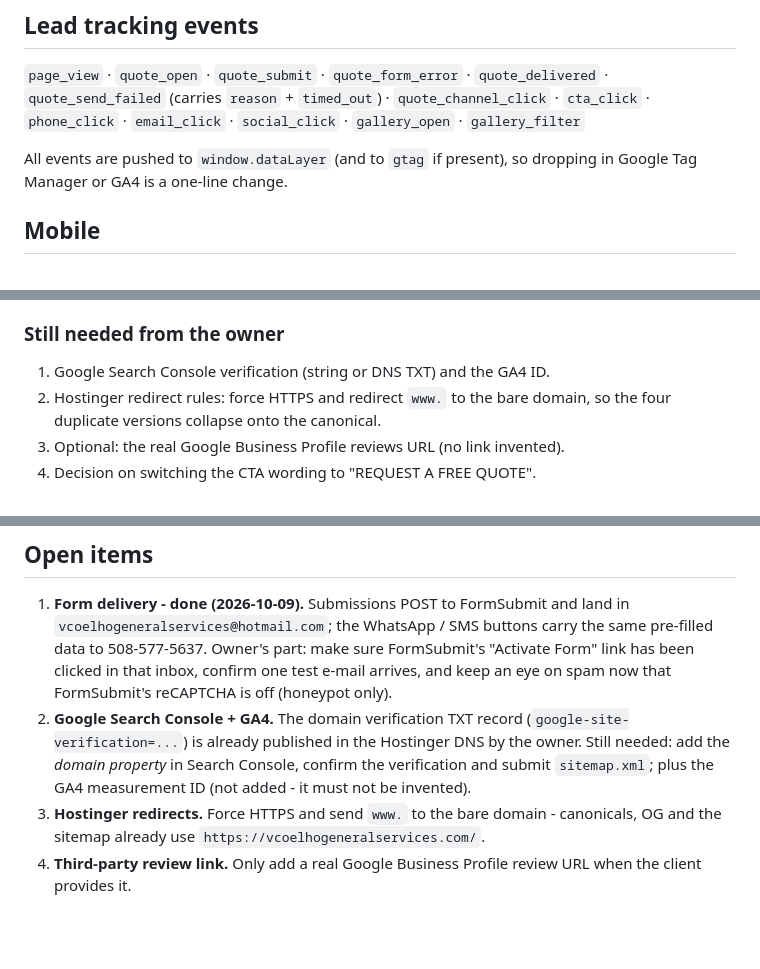
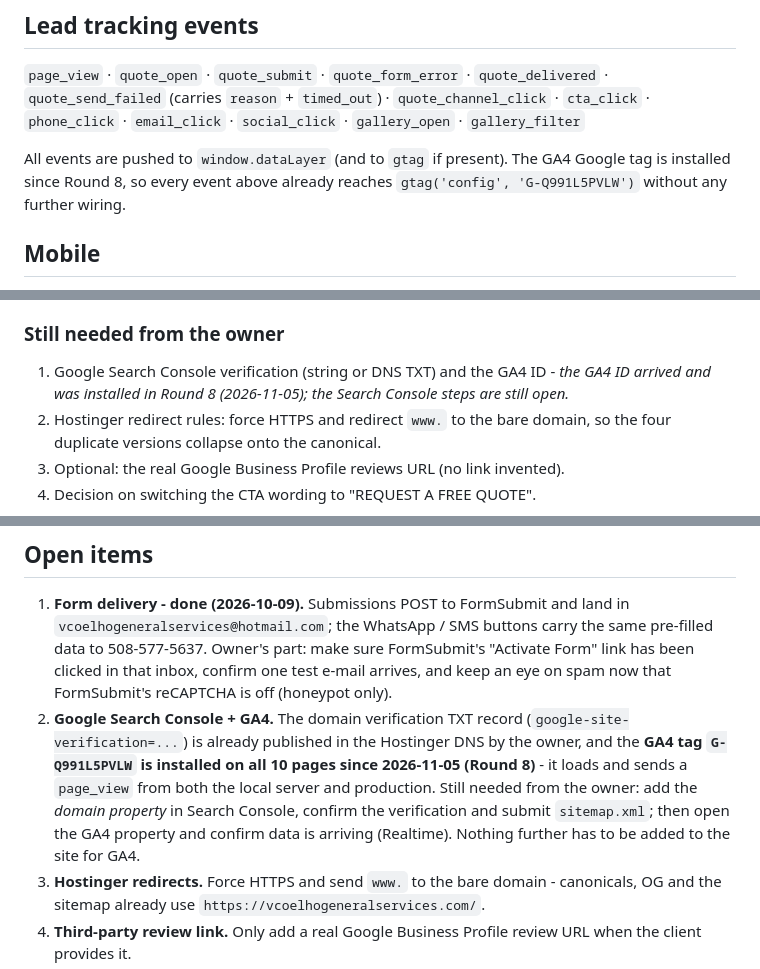
Before and after one commit to fabiocdos/Vcoelho-General-Services-INC, a Markdown page: README.md, 3 parts joined by grey strips. GitHub-like rendering; blank space fills up the shorter version.

```diff
--- a/README.md
+++ b/README.md
@@ -92,8 +92,9 @@ Open `index.html` directly, or serve the folder with any static server.
 `quote_send_failed` (carries `reason` + `timed_out`) · `quote_channel_click` ·
 `cta_click` · `phone_click` · `email_click` · `social_click` · `gallery_open` · `gallery_filter`
 
-All events are pushed to `window.dataLayer` (and to `gtag` if present), so dropping in
-Google Tag Manager or GA4 is a one-line change.
+All events are pushed to `window.dataLayer` (and to `gtag` if present). The GA4
+Google tag is installed since Round 8, so every event above already reaches
+`gtag('config', 'G-Q991L5PVLW')` without any further wiring.
 
 ## Mobile
 
@@ -464,7 +466,9 @@ colors, navigation and the frozen homepage are untouched (heights re-measured at
 
 ### Still needed from the owner
 
-1. Google Search Console verification (string or DNS TXT) and the GA4 ID.
+1. Google Search Console verification (string or DNS TXT) and the GA4 ID -
+   *the GA4 ID arrived and was installed in Round 8 (2026-11-05); the Search
+   Console steps are still open.*
 2. Hostinger redirect rules: force HTTPS and redirect `www.` to the bare domain,
    so the four duplicate versions collapse onto the canonical.
 3. Optional: the real Google Business Profile reviews URL (no link invented).
@@ -577,9 +645,12 @@ address, service, property type, project):
    is off (honeypot only).
 2. **Google Search Console + GA4.** The domain verification TXT record
    (`google-site-verification=...`) is already published in the Hostinger DNS by
-   the owner. Still needed: add the *domain property* in Search Console, confirm
-   the verification and submit `sitemap.xml`; plus the GA4 measurement ID (not
-   added - it must not be invented).
+   the owner, and the **GA4 tag `G-Q991L5PVLW` is installed on all 10 pages
+   since 2026-11-05 (Round 8)** - it loads and sends a `page_view` from both
+   the local server and production. Still needed from the owner: add the *domain
+   property* in Search Console, confirm the verification and submit
+   `sitemap.xml`; then open the GA4 property and confirm data is arriving
+   (Realtime). Nothing further has to be added to the site for GA4.
 3. **Hostinger redirects.** Force HTTPS and send `www.` to the bare domain -
    canonicals, OG and the sitemap already use
    `https://vcoelhogeneralservices.com/`.
```
Also changed, not shown: other parts of README.md (+67 -2 lines).
